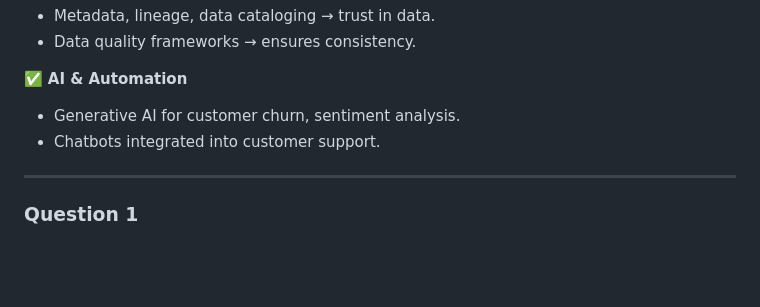
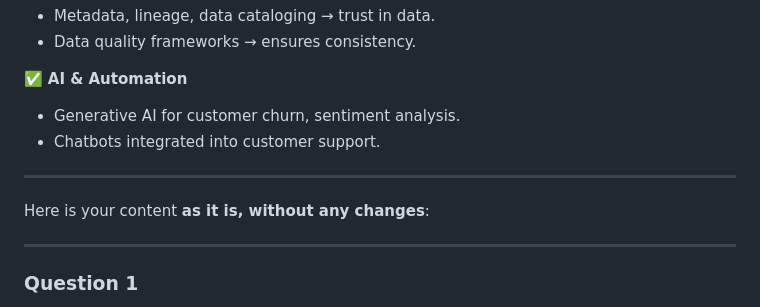
Before and after one commit to YogeshAbnave/aws-solution-architect, a Markdown page: CloudAge/1-EvolutionOfDataCenter.md, the part around the change. Rendered like a GitHub page; blank space fills up the shorter version.

```diff
--- a/CloudAge/1-EvolutionOfDataCenter.md
+++ b/CloudAge/1-EvolutionOfDataCenter.md
@@ -635,6 +635,10 @@ Data Center & Enterprise Storage Overview
 ---
 
 
+Here is your content **as it is, without any changes**:
+
+---
+
 ### **Question 1**
 
 **How would you distinguish between AI and automation?**
```
